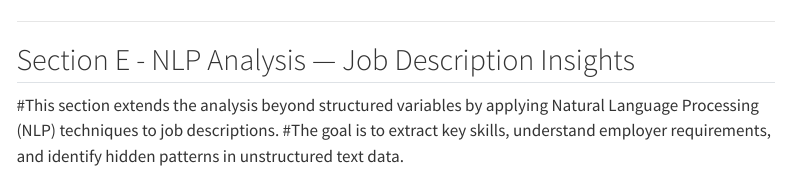
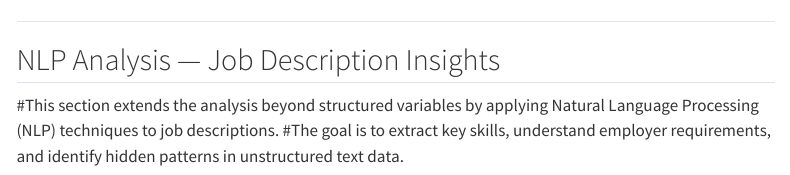
Before and after one commit to AllenWu020420/ad688-employability-sp26A1-group4, a Quarto document (career_plan4.qmd): the page in a window 1100 px wide, from 240 px down. Rendered offline with R 4.5, knitr and Pandoc in place of Quarto, with nearby package versions; some code elsewhere in the file could not run offline; menus at the side of the page are left out.

Commit message:
update career page

````diff
--- a/career_plan4.qmd
+++ b/career_plan4.qmd
@@ -182,7 +182,7 @@ tier_counts.columns = ["Tier", "Count"]
 ```
 
 ***
-## Section E - NLP Analysis — Job Description Insights
+## NLP Analysis — Job Description Insights
 #This section extends the analysis beyond structured variables by applying Natural Language Processing (NLP) techniques to job descriptions.
 #The goal is to extract key skills, understand employer requirements, and identify hidden patterns in unstructured text data.
 
````
